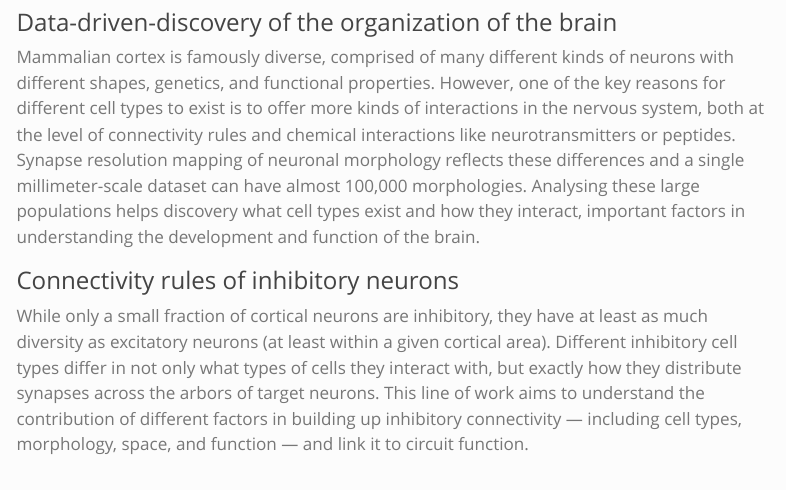
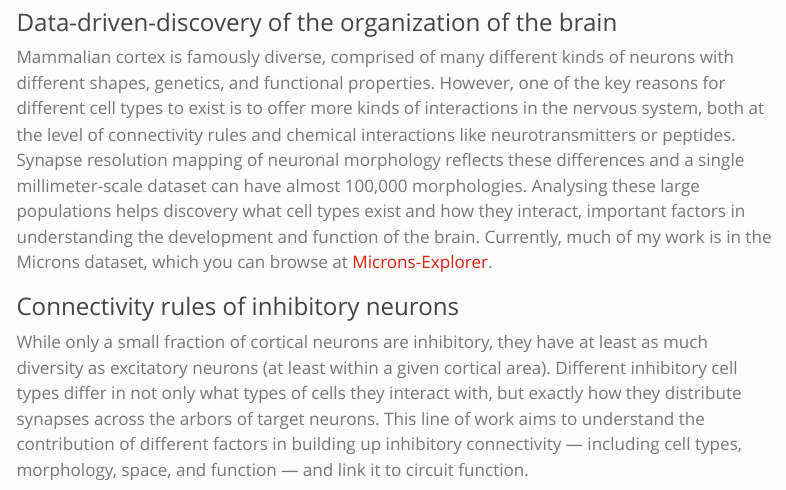
Before and after one commit to ceesem/ceesem.github.io, a Quarto document (projects.qmd): the page in a window 1100 px wide, from 70 px down. Rendered offline with R 4.5, knitr and Pandoc in place of Quarto, with nearby package versions; menus at the side of the page are left out.

Commit message:
add microns link

```diff
--- a/projects.qmd
+++ b/projects.qmd
@@ -8,6 +8,7 @@ Mammalian cortex is famously diverse, comprised of many different kinds of neuro
 However, one of the key reasons for different cell types to exist is to offer more kinds of interactions in the nervous system, both at the level of connectivity rules and chemical interactions like neurotransmitters or peptides.
 Synapse resolution mapping of neuronal morphology reflects these differences and a single millimeter-scale dataset can have almost 100,000 morphologies.
 Analysing these large populations helps discovery what cell types exist and how they interact, important factors in understanding the development and function of the brain.
+Currently, much of my work is in the Microns dataset, which you can browse at [Microns-Explorer](https://www.microns-explorer.org).
 
 ### Connectivity rules of inhibitory neurons
 
```
